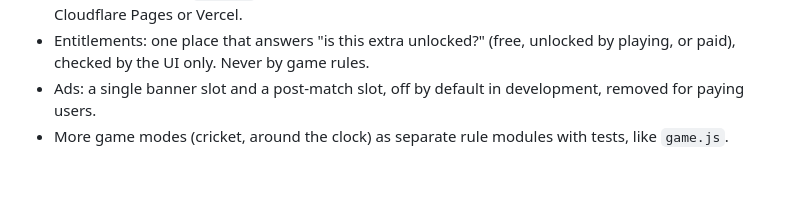
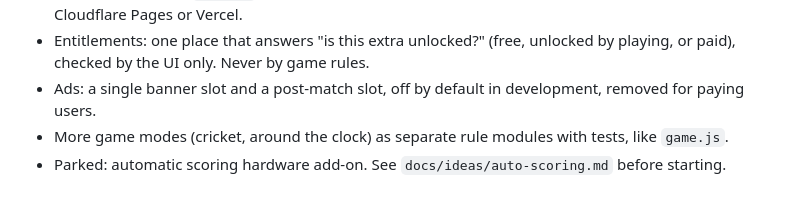
Before and after one commit to ChrisLe5512/Dartscore, a Markdown page: CLAUDE.md, the part around the change. Drawn GitHub-style.

```diff
--- a/CLAUDE.md
+++ b/CLAUDE.md
@@ -58,3 +58,4 @@ Darts X01 scoreboard web app (301/501/701), built for tablets in landscape (16:1
 - Entitlements: one place that answers "is this extra unlocked?" (free, unlocked by playing, or paid), checked by the UI only. Never by game rules.
 - Ads: a single banner slot and a post-match slot, off by default in development, removed for paying users.
 - More game modes (cricket, around the clock) as separate rule modules with tests, like `game.js`.
+- Parked: automatic scoring hardware add-on. See `docs/ideas/auto-scoring.md` before starting.
```
Also changed, not shown: docs/ideas/auto-scoring.md (added, +52 -0 lines).
